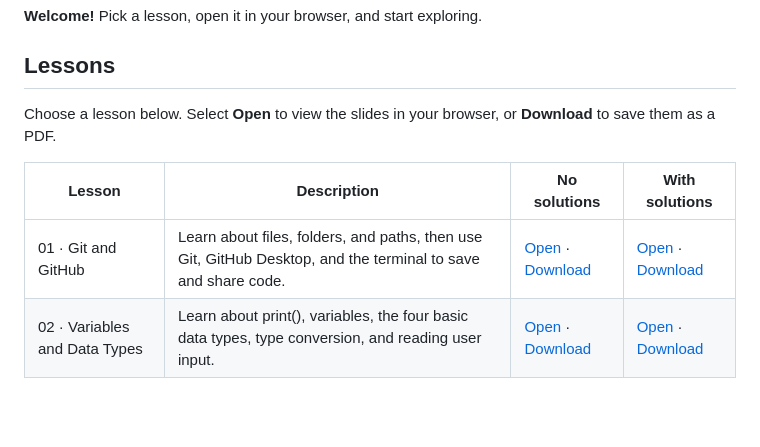
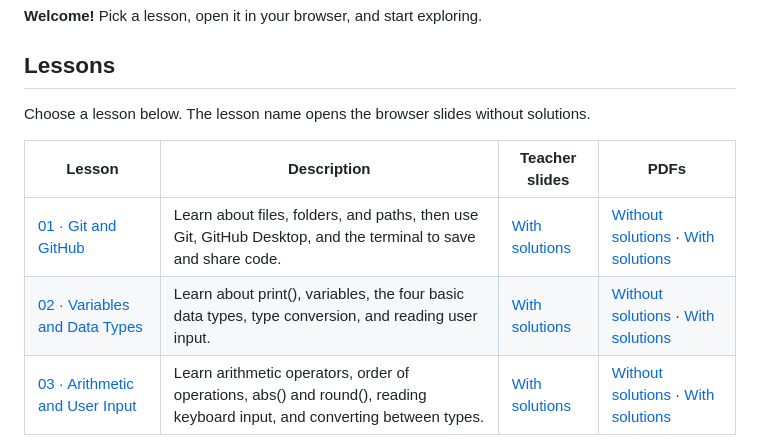
Before and after one commit to BazookaMusic/redi-intro-to-programming-2026, a Markdown page: README.md, the part around one of its changes. Drawn GitHub-style; blank space fills up the shorter version.

```diff
--- a/README.md
+++ b/README.md
@@ -8,10 +8,11 @@
 
 ## Lessons
 
-Choose a lesson below. Select **Open** to view the slides in your browser, or **Download** to save them as a PDF.
+Choose a lesson below. The lesson name opens the browser slides without solutions.
 
-| Lesson | Description | No solutions | With solutions |
+| Lesson | Description | Teacher slides | PDFs |
 | --- | --- | --- | --- |
-| 01 · Git and GitHub | Learn about files, folders, and paths, then use Git, GitHub Desktop, and the terminal to save and share code. | [Open](https://bazookamusic.github.io/redi-intro-to-programming-2026/slides_no_solutions/01-github-desktop.html) · [Download](https://raw.githubusercontent.com/BazookaMusic/redi-intro-to-programming-2026/main/slides_no_solutions/01-github-desktop.pdf) | [Open](https://bazookamusic.github.io/redi-intro-to-programming-2026/slides_solutions/01-github-desktop.html) · [Download](https://raw.githubusercontent.com/BazookaMusic/redi-intro-to-programming-2026/main/slides_solutions/01-github-desktop.pdf) |
-| 02 · Variables and Data Types | Learn about print(), variables, the four basic data types, type conversion, and reading user input. | [Open](https://bazookamusic.github.io/redi-intro-to-programming-2026/slides_no_solutions/02-variables.html) · [Download](https://raw.githubusercontent.com/BazookaMusic/redi-intro-to-programming-2026/main/slides_no_solutions/02-variables.pdf) | [Open](https://bazookamusic.github.io/redi-intro-to-programming-2026/slides_solutions/02-variables.html) · [Download](https://raw.githubusercontent.com/BazookaMusic/redi-intro-to-programming-2026/main/slides_solutions/02-variables.pdf) |
+| [01 · Git and GitHub](https://bazookamusic.github.io/redi-intro-to-programming-2026/slides_no_solutions/01-github-desktop.html) | Learn about files, folders, and paths, then use Git, GitHub Desktop, and the terminal to save and share code. | [With solutions](https://bazookamusic.github.io/redi-intro-to-programming-2026/slides_solutions/01-github-desktop.html) | [Without solutions](https://raw.githubusercontent.com/BazookaMusic/redi-intro-to-programming-2026/main/slides_no_solutions/01-github-desktop.pdf) · [With solutions](https://raw.githubusercontent.com/BazookaMusic/redi-intro-to-programming-2026/main/slides_solutions/01-github-desktop.pdf) |
+| [02 · Variables and Data Types](https://bazookamusic.github.io/redi-intro-to-programming-2026/slides_no_solutions/02-variables.html) | Learn about print(), variables, the four basic data types, type conversion, and reading user input. | [With solutions](https://bazookamusic.github.io/redi-intro-to-programming-2026/slides_solutions/02-variables.html) | [Without solutions](https://raw.githubusercontent.com/BazookaMusic/redi-intro-to-programming-2026/main/slides_no_solutions/02-variables.pdf) · [With solutions](https://raw.githubusercontent.com/BazookaMusic/redi-intro-to-programming-2026/main/slides_solutions/02-variables.pdf) |
+| [03 · Arithmetic and User Input](https://bazookamusic.github.io/redi-intro-to-programming-2026/slides_no_solutions/03-arithmetic.html) | Learn arithmetic operators, order of operations, abs() and round(), reading keyboard input, and converting between types. | [With solutions](https://bazookamusic.github.io/redi-intro-to-programming-2026/slides_solutions/03-arithmetic.html) | [Without solutions](https://raw.githubusercontent.com/BazookaMusic/redi-intro-to-programming-2026/main/slides_no_solutions/03-arithmetic.pdf) · [With solutions](https://raw.githubusercontent.com/BazookaMusic/redi-intro-to-programming-2026/main/slides_solutions/03-arithmetic.pdf) |
 
```
Also changed, not shown: other parts of README.md (+1 -4 lines).
